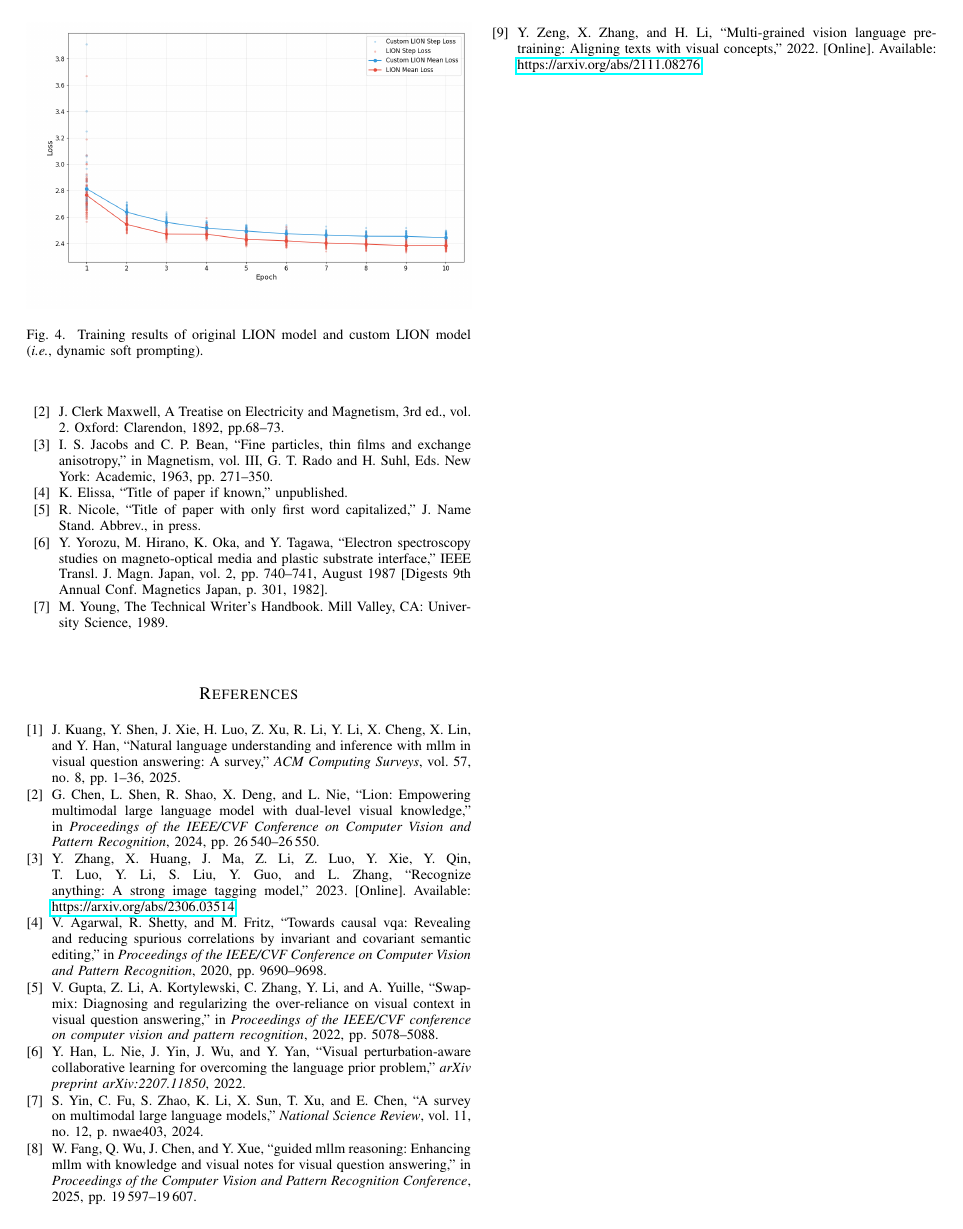
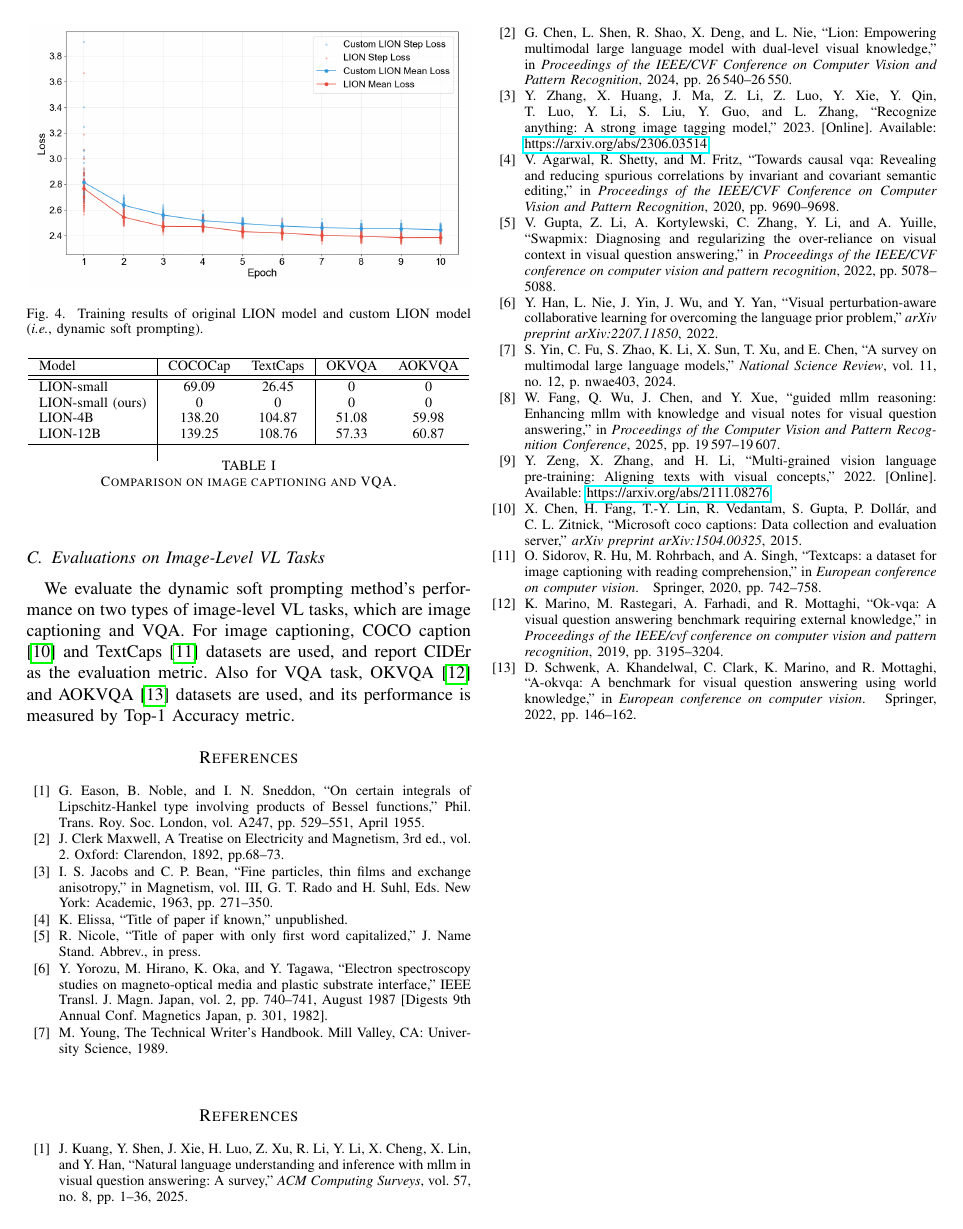
Before and after one commit to NassimT1/Dynamic_LION, a LaTeX paper (texfiles/main.tex): page 3 of 3. Compiled offline with pdfLaTeX; a missing font is replaced by an installed copy or a similar font; a LaTeX package or settings file that is missing is left out.

Commit message:
update: figures and a table added 26NOV25

```diff
--- a/texfiles/main.tex
+++ b/texfiles/main.tex
@@ -3,6 +3,7 @@
 % The preceding line is only needed to identify funding in the first footnote. If that is unneeded, please comment it out.
 \usepackage{cite}
 \usepackage{hyperref}
+\usepackage{makecell}
 
 \usepackage{amsmath,amssymb,amsfonts}
 \usepackage{algorithmic}
@@ -134,6 +135,29 @@ proofreading, spelling and grammar.
 Keep your text and graphic files separate until after the text has been
 formatted and styled. Do not number text heads---{\LaTeX} will do that
 for you.
+
+\subsection{Evaluations on Image-Level VL Tasks}
+
+We evaluate the dynamic soft prompting method's performance on two types of image-level VL tasks, which are image captioning and VQA.
+For image captioning, COCO caption \cite{cococap} and TextCaps \cite{textcaps} datasets are used, and report CIDEr as the evaluation metric.
+Also for VQA task, OKVQA \cite{okvqa} and AOKVQA \cite{aokvqa} datasets are used, and its performance is measured by Top-1 Accuracy metric.
+
+
+\begin{table}
+  \centering
+  \begin{tabular}{l|cc|cc}
+    \Xhline{2\arrayrulewidth}
+    Model & COCOCap & TextCaps & OKVQA & AOKVQA \\
+    \hline\hline
+    LION-small & 69.09 & 26.45 & 0 & 0 \\
+    LION-small (ours) & 0 & 0 & 0 & 0 \\
+    LION-4B & 138.20 & 104.87 & 51.08 & 59.98 \\
+    LION-12B & 139.25 & 108.76 & 57.33 & 60.87 \\
+    \Xhline{2\arrayrulewidth} \\
+  \end{tabular}
+  \caption{Comparison on image captioning and VQA.}
+  \label{tab:image-level}
+\end{table}
 
 
 \begin{thebibliography}{00}
```
Also changed, not shown: texfiles/ref.bib (+33 -0 lines), texfiles/imgs/cosine.png, texfiles/imgs/loss_converge.png, texfiles/main.bbl, texfiles/main.tex (4 more changed lines), 8 other files.
